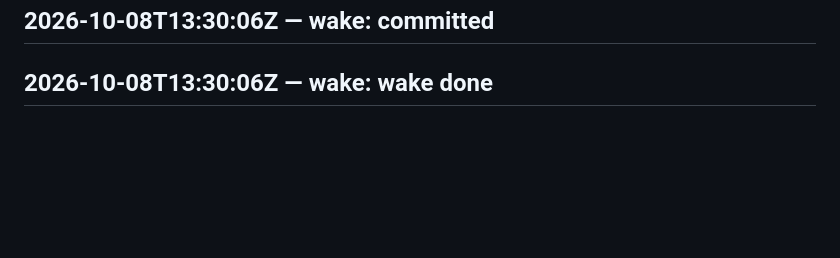
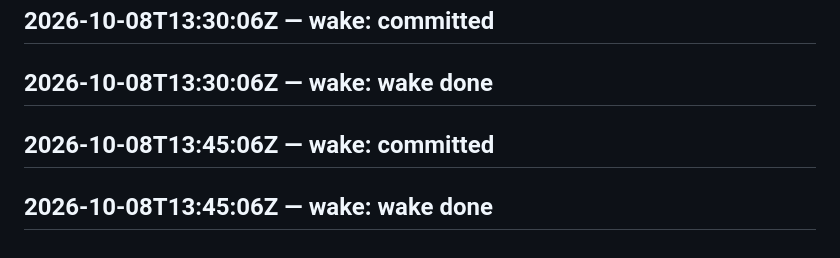
Before and after one commit to SuperInstance/self-assembly, a Markdown page: LEDGER.md, the part around the change. Drawn GitHub-style; blank space fills up the shorter version.

Commit message:
wake 2026-10-08T14:00:05Z

```diff
--- a/LEDGER.md
+++ b/LEDGER.md
@@ -556,3 +556,5 @@ judge transport failed
 ## 2026-10-08T13:15:06Z — wake: wake done
 ## 2026-10-08T13:30:06Z — wake: committed
 ## 2026-10-08T13:30:06Z — wake: wake done
+## 2026-10-08T13:45:06Z — wake: committed
+## 2026-10-08T13:45:06Z — wake: wake done
```
